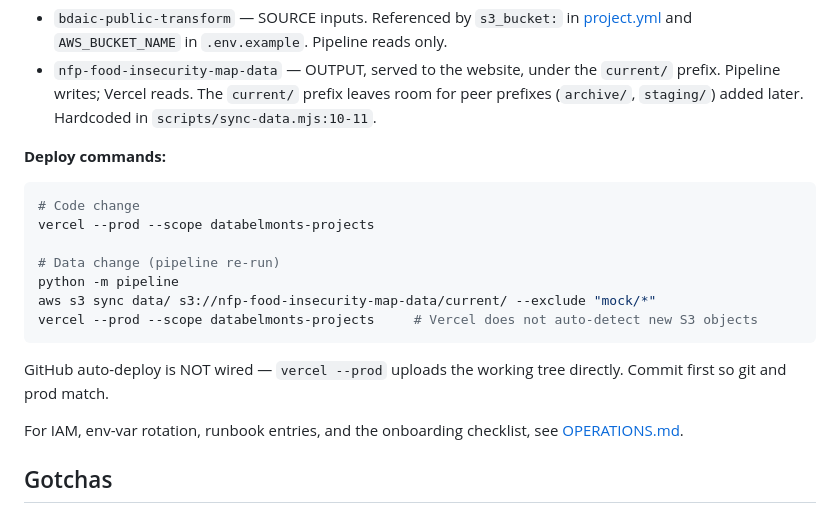
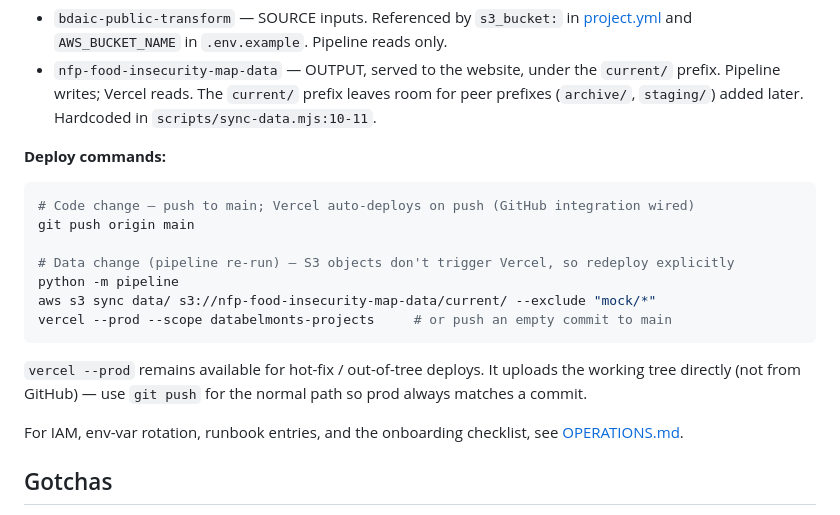
Before and after one commit to Belmont-Data-Collaborative/nfp-food-insecurity-map, a Markdown page: CLAUDE.md, the part around the change. Drawn GitHub-style.

````diff
--- a/CLAUDE.md
+++ b/CLAUDE.md
@@ -134,16 +134,16 @@ Deployed on **Vercel** (project `nfp-food-insecurity-map`, team `databelmonts-pr
 
 **Deploy commands:**
 ```bash
-# Code change
-vercel --prod --scope databelmonts-projects
+# Code change — push to main; Vercel auto-deploys on push (GitHub integration wired)
+git push origin main
 
-# Data change (pipeline re-run)
+# Data change (pipeline re-run) — S3 objects don't trigger Vercel, so redeploy explicitly
 python -m pipeline
 aws s3 sync data/ s3://nfp-food-insecurity-map-data/current/ --exclude "mock/*"
-vercel --prod --scope databelmonts-projects     # Vercel does not auto-detect new S3 objects
+vercel --prod --scope databelmonts-projects     # or push an empty commit to main
 ```
 
-GitHub auto-deploy is NOT wired — `vercel --prod` uploads the working tree directly. Commit first so git and prod match.
+`vercel --prod` remains available for hot-fix / out-of-tree deploys. It uploads the working tree directly (not from GitHub) — use `git push` for the normal path so prod always matches a commit.
 
 For IAM, env-var rotation, runbook entries, and the onboarding checklist, see [OPERATIONS.md](OPERATIONS.md).
 
````
Also changed, not shown: OPERATIONS.md (+31 -7 lines), README.md (+1 -2 lines).
